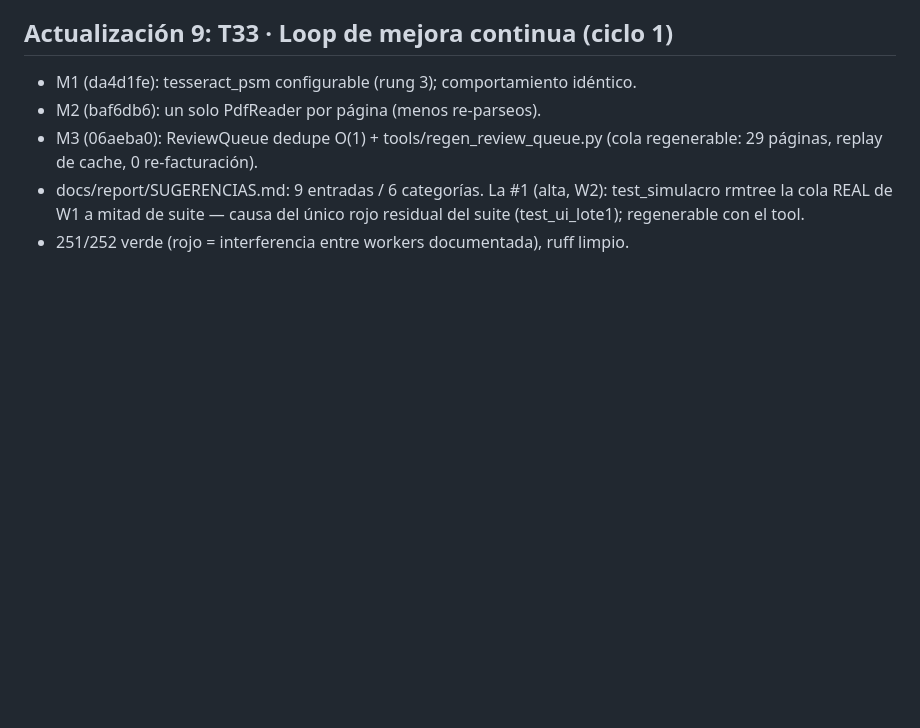
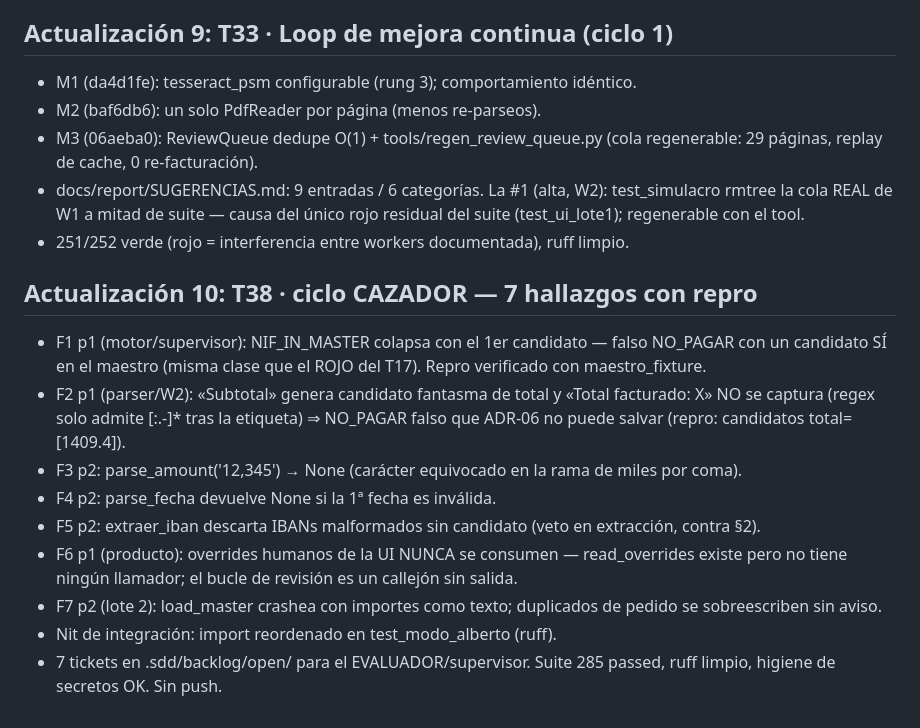
Before and after one commit to guluc3m/hackspain26, a Markdown page: .sdd/notes/W1-done.md, the part around the change. Drawn GitHub-style; blank space fills up the shorter version.

Commit message:
W1: nota del ciclo CAZADOR (T38, 7 hallazgos)

```diff
--- a/.sdd/notes/W1-done.md
+++ b/.sdd/notes/W1-done.md
@@ -234,3 +234,24 @@
   test_simulacro rmtree la cola REAL de W1 a mitad de suite — causa del único
   rojo residual del suite (test_ui_lote1); regenerable con el tool.
 - 251/252 verde (rojo = interferencia entre workers documentada), ruff limpio.
+
+## Actualización 10: T38 · ciclo CAZADOR — 7 hallazgos con repro
+- F1 p1 (motor/supervisor): NIF_IN_MASTER colapsa con el 1er candidato —
+  falso NO_PAGAR con un candidato SÍ en el maestro (misma clase que el ROJO
+  del T17). Repro verificado con maestro_fixture.
+- F2 p1 (parser/W2): «Subtotal» genera candidato fantasma de total y «Total
+  facturado: X» NO se captura (regex solo admite [:.\-]* tras la etiqueta) ⇒
+  NO_PAGAR falso que ADR-06 no puede salvar (repro: candidatos total=[1409.4]).
+- F3 p2: parse_amount('12,345') → None (carácter equivocado en la rama de
+  miles por coma).
+- F4 p2: parse_fecha devuelve None si la 1ª fecha es inválida.
+- F5 p2: extraer_iban descarta IBANs malformados sin candidato (veto en
+  extracción, contra §2).
+- F6 p1 (producto): overrides humanos de la UI NUNCA se consumen —
+  read_overrides existe pero no tiene ningún llamador; el bucle de revisión
+  es un callejón sin salida.
+- F7 p2 (lote 2): load_master crashea con importes como texto; duplicados de
+  pedido se sobreescriben sin aviso.
+- Nit de integración: import reordenado en test_modo_alberto (ruff).
+- 7 tickets en .sdd/backlog/open/ para el EVALUADOR/supervisor. Suite
+  285 passed, ruff limpio, higiene de secretos OK. Sin push.
```
